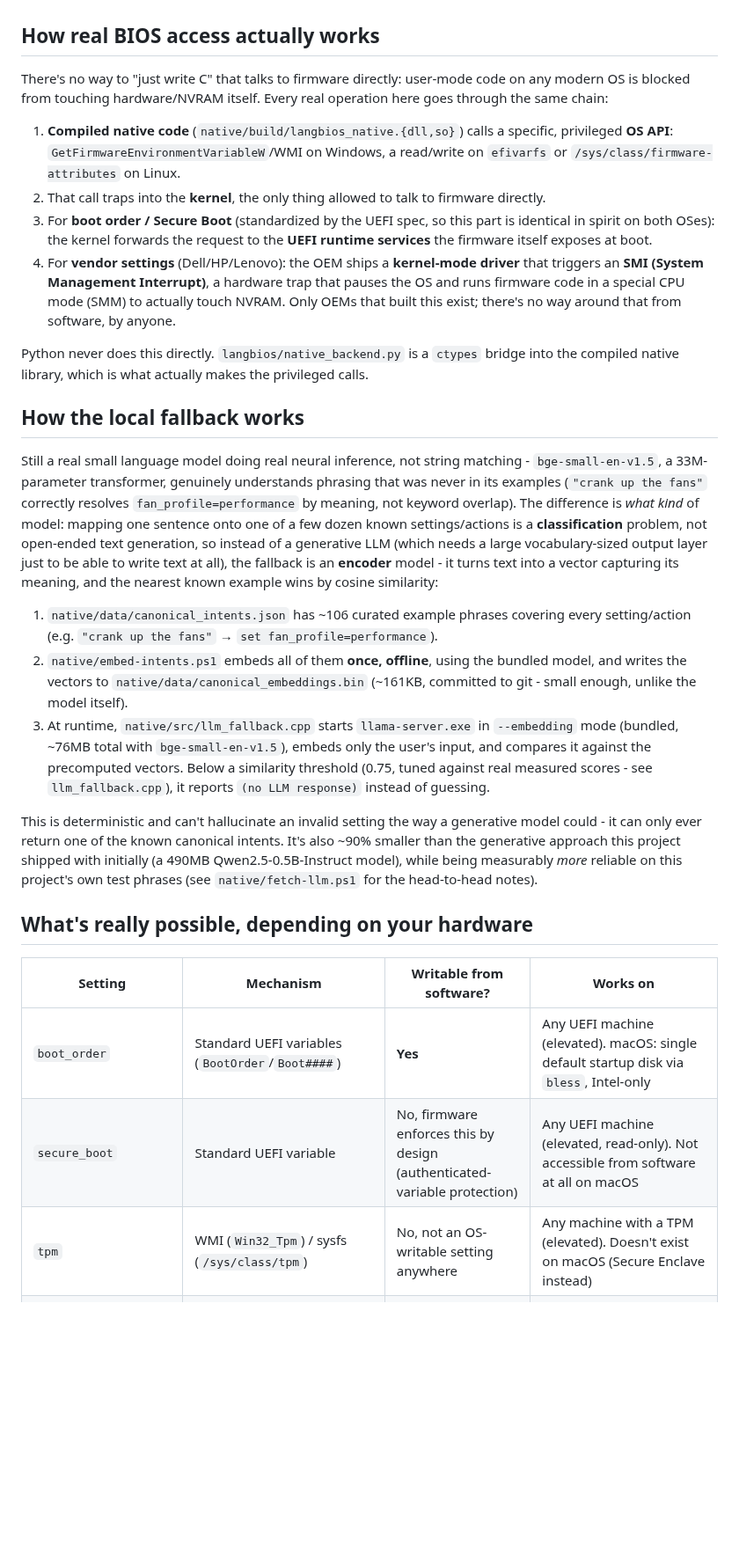
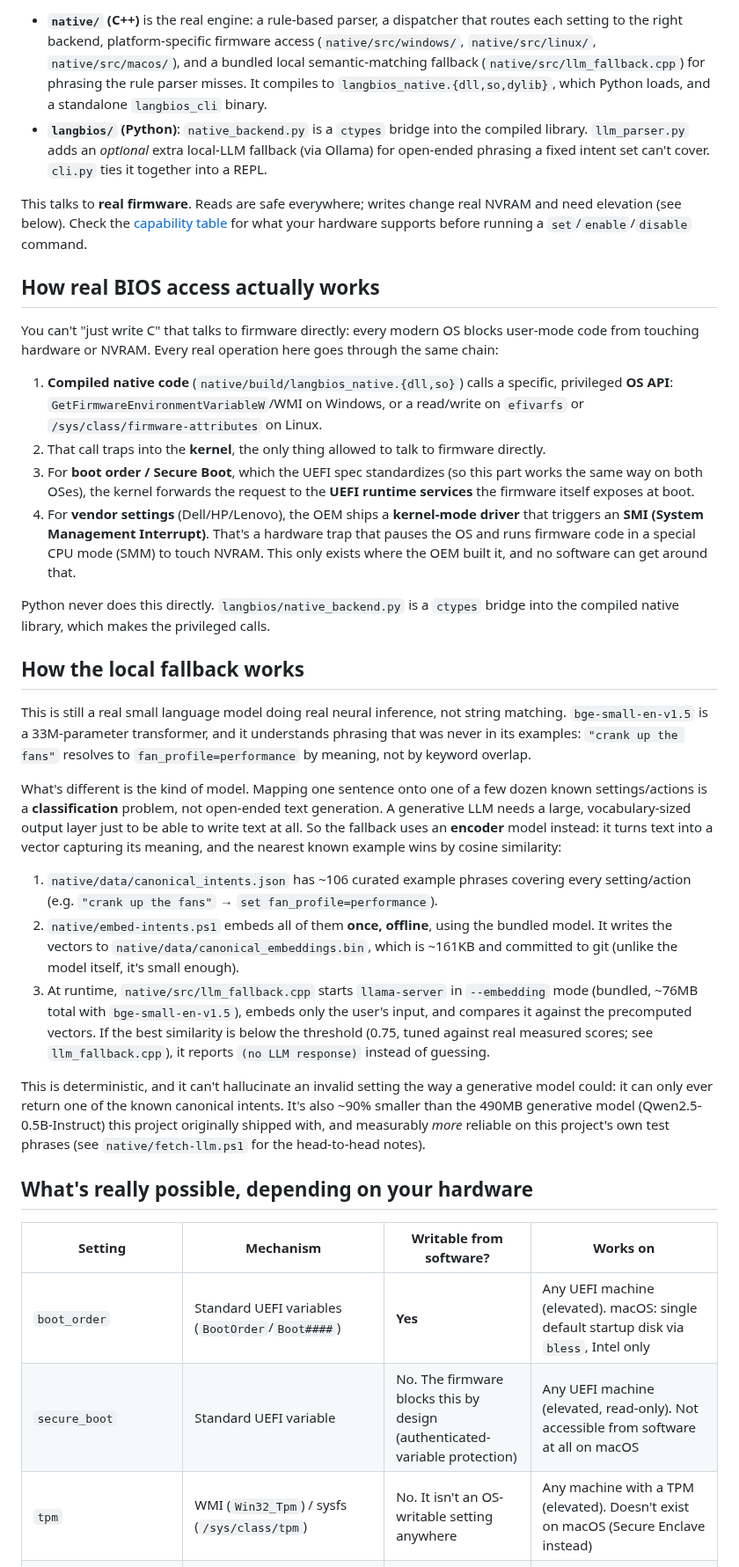
Before and after one commit to LAKSHYAJAIN16/LangBIOS, a Markdown page: README.md, the part around one of its changes. Shown at 88% size. GitHub-like rendering; blank space fills up the shorter version.

```diff
--- a/README.md
+++ b/README.md
@@ -55,30 +109,36 @@ Optional local LLM fallback for phrasing the rule-parser doesn't recognize: inst
+- **`native/` (C++)** is the real engine: a rule-based parser, a dispatcher that routes each setting to the right backend, platform-specific firmware access (`native/src/windows/`, `native/src/linux/`, `native/src/macos/`), and a bundled local semantic-matching fallback (`native/src/llm_fallback.cpp`) for phrasing the rule parser misses. It compiles to `langbios_native.{dll,so,dylib}`, which Python loads, and a standalone `langbios_cli` binary.
+- **`langbios/` (Python)**: `native_backend.py` is a `ctypes` bridge into the compiled library. `llm_parser.py` adds an *optional* extra local-LLM fallback (via Ollama) for open-ended phrasing a fixed intent set can't cover. `cli.py` ties it together into a REPL.
+
+This talks to **real firmware**. Reads are safe everywhere; writes change real NVRAM and need elevation (see below). Check the [capability table](#whats-really-possible-depending-on-your-hardware) for what your hardware supports before running a `set`/`enable`/`disable` command.
 
 ## How real BIOS access actually works
 
-There's no way to "just write C" that talks to firmware directly: user-mode code on any modern OS is blocked from touching hardware/NVRAM itself. Every real operation here goes through the same chain:
+You can't "just write C" that talks to firmware directly: every modern OS blocks user-mode code from touching hardware or NVRAM. Every real operation here goes through the same chain:
 
-1. **Compiled native code** (`native/build/langbios_native.{dll,so}`) calls a specific, privileged **OS API**: `GetFirmwareEnvironmentVariableW`/WMI on Windows, a read/write on `efivarfs` or `/sys/class/firmware-attributes` on Linux.
+1. **Compiled native code** (`native/build/langbios_native.{dll,so}`) calls a specific, privileged **OS API**: `GetFirmwareEnvironmentVariableW`/WMI on Windows, or a read/write on `efivarfs` or `/sys/class/firmware-attributes` on Linux.
 2. That call traps into the **kernel**, the only thing allowed to talk to firmware directly.
-3. For **boot order / Secure Boot** (standardized by the UEFI spec, so this part is identical in spirit on both OSes): the kernel forwards the request to the **UEFI runtime services** the firmware itself exposes at boot.
-4. For **vendor settings** (Dell/HP/Lenovo): the OEM ships a **kernel-mode driver** that triggers an **SMI (System Management Interrupt)**, a hardware trap that pauses the OS and runs firmware code in a special CPU mode (SMM) to actually touch NVRAM. Only OEMs that built this exist; there's no way around that from software, by anyone.
+3. For **boot order / Secure Boot**, which the UEFI spec standardizes (so this part works the same way on both OSes), the kernel forwards the request to the **UEFI runtime services** the firmware itself exposes at boot.
+4. For **vendor settings** (Dell/HP/Lenovo), the OEM ships a **kernel-mode driver** that triggers an **SMI (System Management Interrupt)**. That's a hardware trap that pauses the OS and runs firmware code in a special CPU mode (SMM) to touch NVRAM. This only exists where the OEM built it, and no software can get around that.
 
-Python never does this directly. `langbios/native_backend.py` is a `ctypes` bridge into the compiled native library, which is what actually makes the privileged calls.
+Python never does this directly. `langbios/native_backend.py` is a `ctypes` bridge into the compiled native library, which makes the privileged calls.
 
 ## How the local fallback works
 
-Still a real small language model doing real neural inference, not string matching - `bge-small-en-v1.5`, a 33M-parameter transformer, genuinely understands phrasing that was never in its examples (`"crank up the fans"` correctly resolves `fan_profile=performance` by meaning, not keyword overlap). The difference is *what kind* of model: mapping one sentence onto one of a few dozen known settings/actions is a **classification** problem, not open-ended text generation, so instead of a generative LLM (which needs a large vocabulary-sized output layer just to be able to write text at all), the fallback is an **encoder** model - it turns text into a vector capturing its meaning, and the nearest known example wins by cosine similarity:
+This is still a real small language model doing real neural inference, not string matching. `bge-small-en-v1.5` is a 33M-parameter transformer, and it understands phrasing that was never in its examples: `"crank up the fans"` resolves to `fan_profile=performance` by meaning, not by keyword overlap.
+
+What's different is the kind of model. Mapping one sentence onto one of a few dozen known settings/actions is a **classification** problem, not open-ended text generation. A generative LLM needs a large, vocabulary-sized output layer just to be able to write text at all. So the fallback uses an **encoder** model instead: it turns text into a vector capturing its meaning, and the nearest known example wins by cosine similarity:
 
 1. `native/data/canonical_intents.json` has ~106 curated example phrases covering every setting/action (e.g. `"crank up the fans"` → `set fan_profile=performance`).
-2. `native/embed-intents.ps1` embeds all of them **once, offline**, using the bundled model, and writes the vectors to `native/data/canonical_embeddings.bin` (~161KB, committed to git - small enough, unlike the model itself).
-3. At runtime, `native/src/llm_fallback.cpp` starts `llama-server.exe` in `--embedding` mode (bundled, ~76MB total with `bge-small-en-v1.5`), embeds only the user's input, and compares it against the precomputed vectors. Below a similarity threshold (0.75, tuned against real measured scores - see `llm_fallback.cpp`), it reports `(no LLM response)` instead of guessing.
+2. `native/embed-intents.ps1` embeds all of them **once, offline**, using the bundled model. It writes the vectors to `native/data/canonical_embeddings.bin`, which is ~161KB and committed to git (unlike the model itself, it's small enough).
+3. At runtime, `native/src/llm_fallback.cpp` starts `llama-server` in `--embedding` mode (bundled, ~76MB total with `bge-small-en-v1.5`), embeds only the user's input, and compares it against the precomputed vectors. If the best similarity is below the threshold (0.75, tuned against real measured scores; see `llm_fallback.cpp`), it reports `(no LLM response)` instead of guessing.
 
-This is deterministic and can't hallucinate an invalid setting the way a generative model could - it can only ever return one of the known canonical intents. It's also ~90% smaller than the generative approach this project shipped with initially (a 490MB Qwen2.5-0.5B-Instruct model), while being measurably *more* reliable on this project's own test phrases (see `native/fetch-llm.ps1` for the head-to-head notes).
+This is deterministic, and it can't hallucinate an invalid setting the way a generative model could: it can only ever return one of the known canonical intents. It's also ~90% smaller than the 490MB generative model (Qwen2.5-0.5B-Instruct) this project originally shipped with, and measurably *more* reliable on this project's own test phrases (see `native/fetch-llm.ps1` for the head-to-head notes).
 
 ## What's really possible, depending on your hardware
 
 | Setting | Mechanism | Writable from software? | Works on |
 |---|---|---|---|
-| `boot_order` | Standard UEFI variables (`BootOrder`/`Boot####`) | **Yes** | Any UEFI machine (elevated). macOS: single default startup disk via `bless`, Intel-only |
-| `secure_boot` | Standard UEFI variable | No, firmware enforces this by design (authenticated-variable protection) | Any UEFI machine (elevated, read-only). Not accessible from software at all on macOS |
-| `tpm` | WMI (`Win32_Tpm`) / sysfs (`/sys/class/tpm`) | No, not an OS-writable setting anywhere | Any machine with a TPM (elevated). Doesn't exist on macOS (Secure Enclave instead) |
+| `boot_order` | Standard UEFI variables (`BootOrder`/`Boot####`) | **Yes** | Any UEFI machine (elevated). macOS: single default startup disk via `bless`, Intel only |
+| `secure_boot` | Standard UEFI variable | No. The firmware blocks this by design (authenticated-variable protection) | Any UEFI machine (elevated, read-only). Not accessible from software at all on macOS |
+| `tpm` | WMI (`Win32_Tpm`) / sysfs (`/sys/class/tpm`) | No. It isn't an OS-writable setting anywhere | Any machine with a TPM (elevated). Doesn't exist on macOS (Secure Enclave instead) |
 | `virtualization`, `fan_profile`, `power_profile`, `cpu_turbo`, `fast_boot`, `xmp` | Vendor WMI classes (Windows) / `/sys/class/firmware-attributes` (Linux) | Yes, **only if** the vendor stack is present | Dell / HP / Lenovo (Windows: their own WMI driver; Linux: `dell-wmi-sysman`/`think-lmi`/`hp-wmi` kernel module). No vendor interface exists on macOS at all |
```
Also changed, not shown: other parts of README.md (+95 -45 lines), docs-site/README.md (+8 -30 lines), docs/badges.md (added, +23 -0 lines), docs/images/cli-session.png (added), docs/images/docs-site.png (added), docs/images/honest-refusals.png (added).
